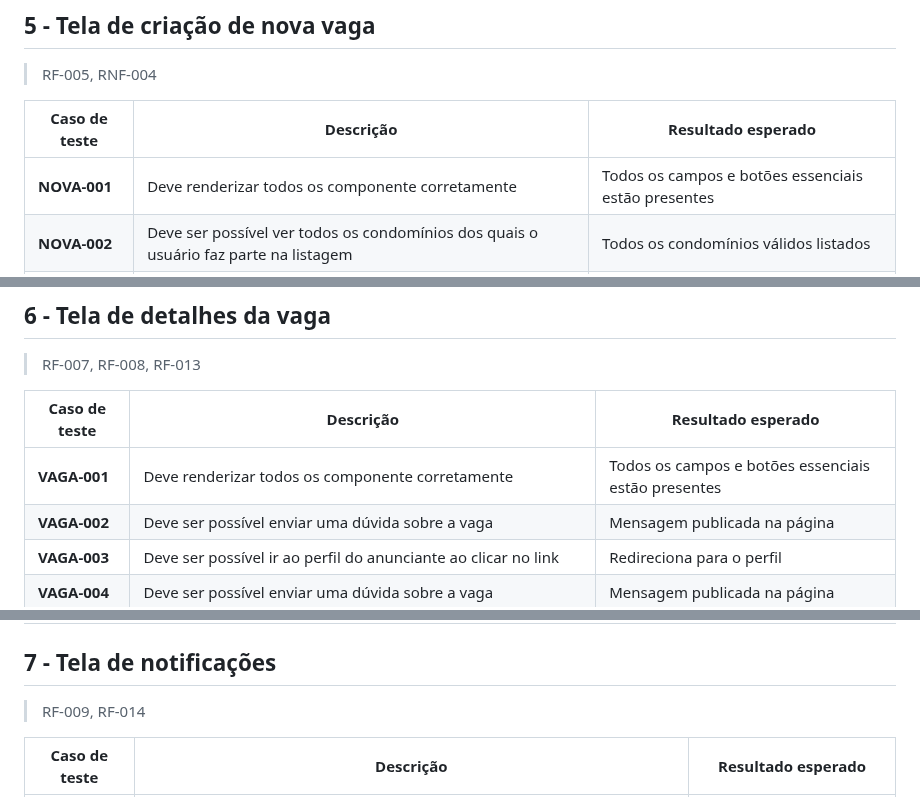
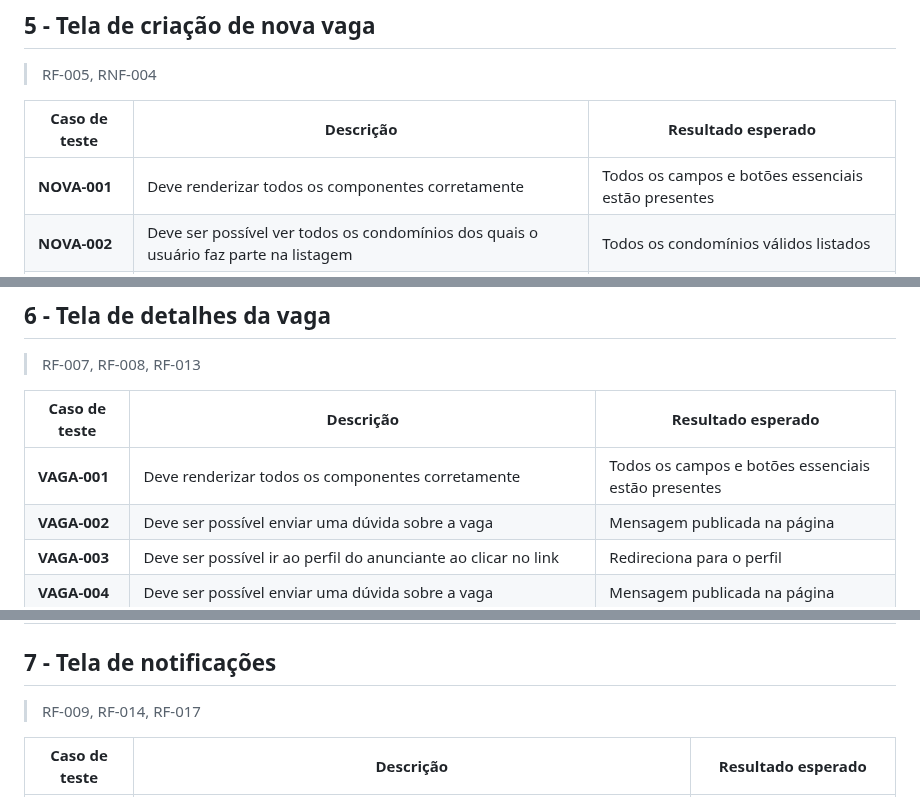
Before and after one commit to ICEI-PUC-Minas-PMV-SI/pmv-si-2024-1-pe1-t3-si_t3_app_web_1osem2024_gp02, a Markdown page: docs/08-Plano de Testes de Software.md, 3 parts joined by grey strips. GitHub-like rendering.

```diff
--- a/docs/08-Plano de Testes de Software.md
+++ b/docs/08-Plano de Testes de Software.md
@@ -89,7 +90,7 @@ Definimos um plano de testes unitários para cada página a serem realizados em
 
 | **Caso de teste** | **Descrição** | **Resultado esperado** |
 |---|---|---|
-| **NOVA-001** | Deve renderizar todos os componente corretamente | Todos os campos e botões essenciais estão presentes |
+| **NOVA-001** | Deve renderizar todos os componentes corretamente | Todos os campos e botões essenciais estão presentes |
 | **NOVA-002** | Deve ser possível ver todos os condomínios dos quais o usuário faz parte na listagem | Todos os condomínios válidos listados |
 | **NOVA-003** | Não deve ser possível ver condomínios dos quais o usuário não faz parte na listagem | Condomínios inválidos não são listados |
 | **NOVA-004** | Não deve ser possível criar uma vaga com a data e hora final menor que a inicial | Alerta/Não é possível criar |
@@ -102,7 +103,7 @@ Definimos um plano de testes unitários para cada página a serem realizados em
 
 | **Caso de teste** | **Descrição** | **Resultado esperado** |
 |---|---|---|
-| **VAGA-001** | Deve renderizar todos os componente corretamente | Todos os campos e botões essenciais estão presentes |
+| **VAGA-001** | Deve renderizar todos os componentes corretamente | Todos os campos e botões essenciais estão presentes |
 | **VAGA-002** | Deve ser possível enviar uma dúvida sobre a vaga | Mensagem publicada na página |
 | **VAGA-003** | Deve ser possível ir ao perfil do anunciante ao clicar no link | Redireciona para o perfil |
 | **VAGA-004** | Deve ser possível enviar uma dúvida sobre a vaga | Mensagem publicada na página |
@@ -112,7 +113,7 @@ Definimos um plano de testes unitários para cada página a serem realizados em
 
 ## 7 - Tela de notificações
 
->RF-009, RF-014
+>RF-009, RF-014, RF-017
 
 | **Caso de teste** | **Descrição** | **Resultado esperado** |
 |---|---|---|
```
Also changed, not shown: other parts of docs/08-Plano de Testes de Software.md (+32 -6 lines).
